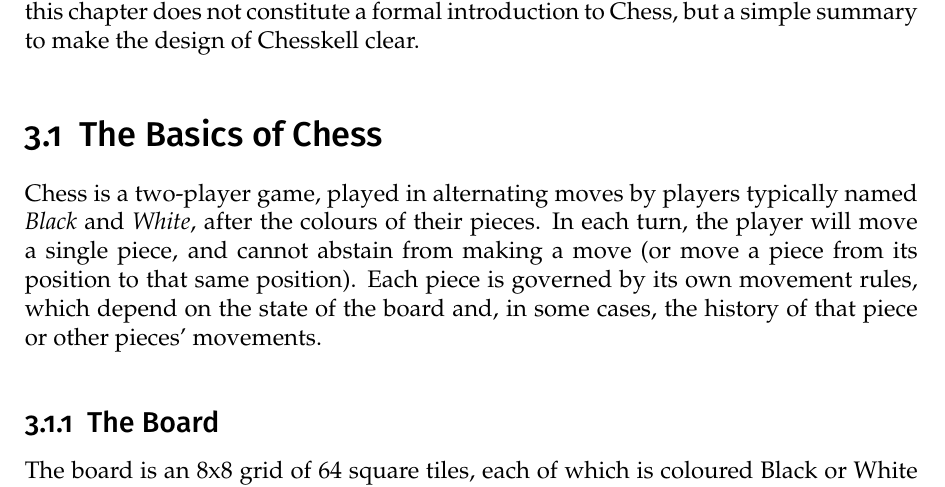
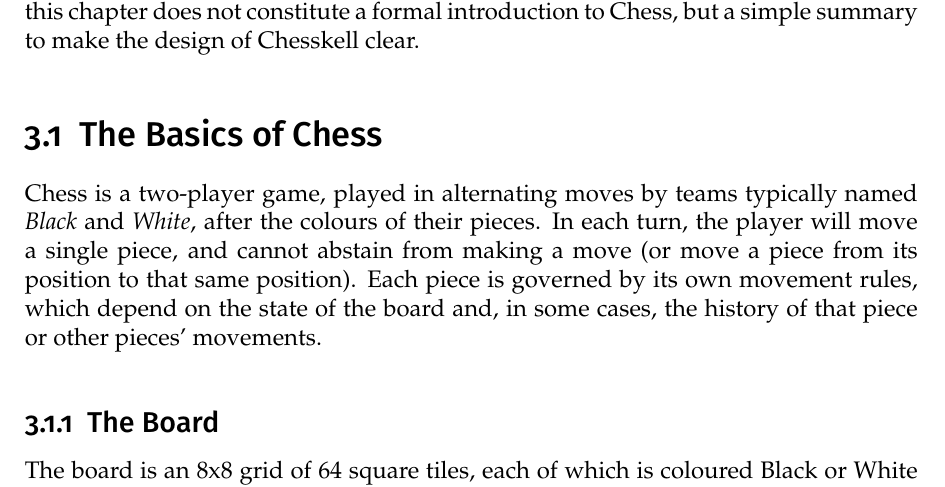
Before and after one commit to Proxymoron461/chesskell, a LaTeX thesis (chess/writing/dissertation/diss.tex): part of page 19 of 66, cut so that both start at the same text. Compiled offline with pdfLaTeX.

Commit message:
"Teams" instead of "Players".

```diff
--- a/chess/writing/dissertation/diss.tex
+++ b/chess/writing/dissertation/diss.tex
@@ -90,7 +90,7 @@ Additionally, we explain some basic Chess knowledge in this chapter, to aid in u
 
 \section{The Basics of Chess}
 
-Chess is a two-player game, played in alternating moves by players typically named \emph{Black} and \emph{White}, after the colours of their pieces. In each turn, the player will move a single piece, and cannot abstain from making a move (or move a piece from its position to that same position). Each piece is governed by its own movement rules, which depend on the state of the board and, in some cases, the history of that piece or other pieces' movements.
+Chess is a two-player game, played in alternating moves by teams typically named \emph{Black} and \emph{White}, after the colours of their pieces. In each turn, the player will move a single piece, and cannot abstain from making a move (or move a piece from its position to that same position). Each piece is governed by its own movement rules, which depend on the state of the board and, in some cases, the history of that piece or other pieces' movements.
 
 \subsection{The Board}
 
```
